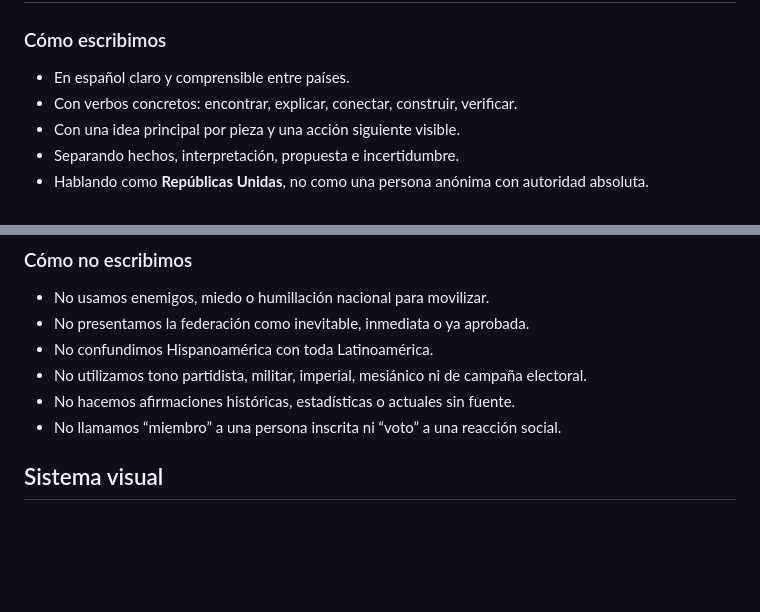
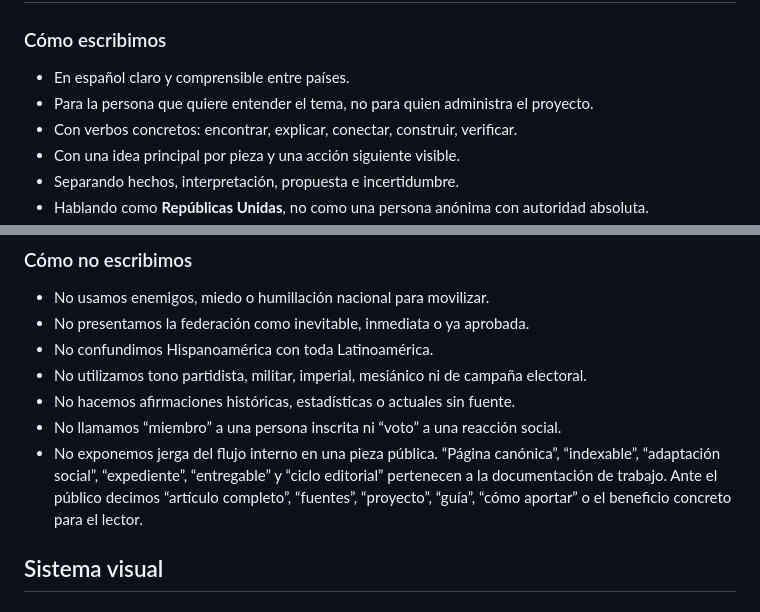
Before and after one commit to republicasunidas/republicas-unidas, a Markdown page: BRAND.md, 2 parts joined by grey strips. Rendered like a GitHub page; blank space fills up the shorter version.

```diff
--- a/BRAND.md
+++ b/BRAND.md
@@ -64,6 +64,7 @@ RRUU debe sentirse:
 ### Cómo escribimos
 
 - En español claro y comprensible entre países.
+- Para la persona que quiere entender el tema, no para quien administra el proyecto.
 - Con verbos concretos: encontrar, explicar, conectar, construir, verificar.
 - Con una idea principal por pieza y una acción siguiente visible.
 - Separando hechos, interpretación, propuesta e incertidumbre.
@@ -78,6 +79,7 @@ RRUU debe sentirse:
 - No utilizamos tono partidista, militar, imperial, mesiánico ni de campaña electoral.
 - No hacemos afirmaciones históricas, estadísticas o actuales sin fuente.
 - No llamamos “miembro” a una persona inscrita ni “voto” a una reacción social.
+- No exponemos jerga del flujo interno en una pieza pública. “Página canónica”, “indexable”, “adaptación social”, “expediente”, “entregable” y “ciclo editorial” pertenecen a la documentación de trabajo. Ante el público decimos “artículo completo”, “fuentes”, “proyecto”, “guía”, “cómo aportar” o el beneficio concreto para el lector.
 
 ## Sistema visual
 
```
Also changed, not shown: EDITORIAL.md (+9 -0 lines), identidad/contexto-marca.md (+2 -0 lines).
